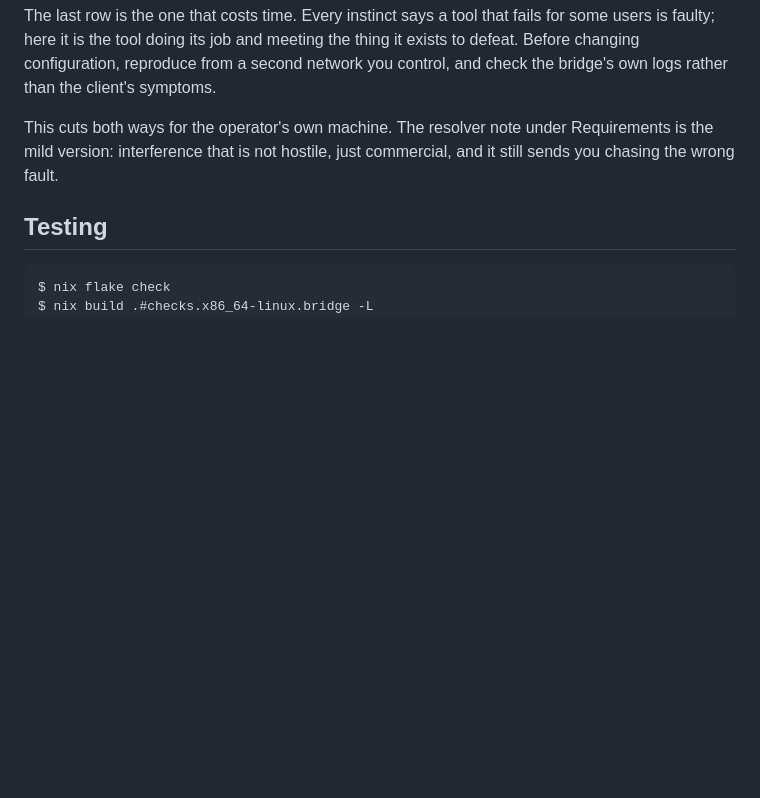
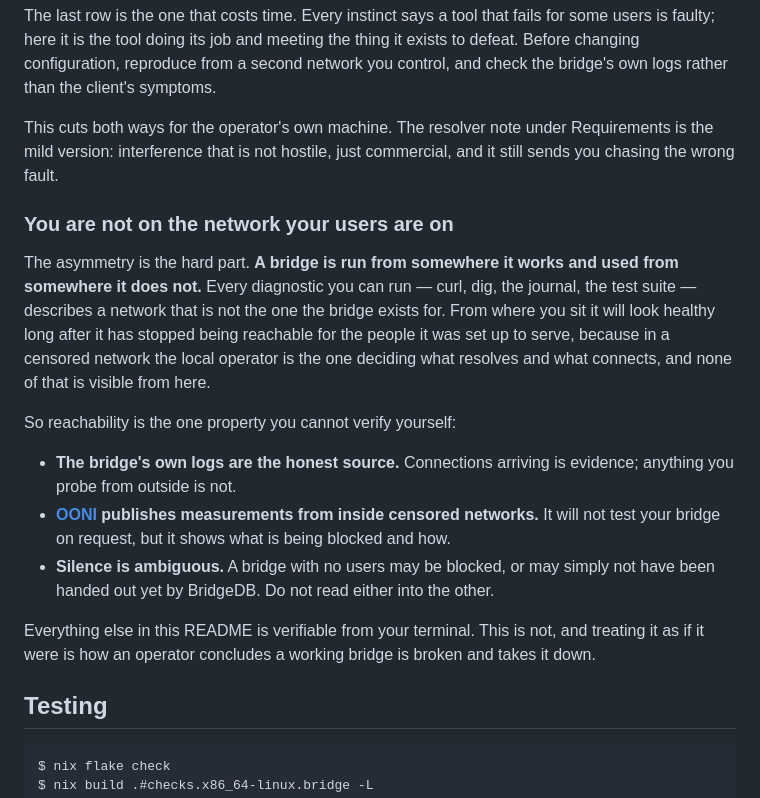
Before and after one commit to EnovaMaker/nixos-webtunnel-bridge, a Markdown page: README.md, the part around the change. GitHub-like rendering; blank space fills up the shorter version.

Commit message:
Say that the operator is never on the network the bridge is for
A bridge is run from somewhere it works and used from somewhere it does
not. Every diagnostic available to the operator -- curl, dig, the journal,
this test suite -- describes the wrong network, and in a censored one it is
the local operator deciding what resolves and what connects.

So reachability is the single property in this README that cannot be
verified from the operator's own terminal. Points at the bridge's own logs
and at OONI instead, and says plainly that silence is ambiguous: a bridge
with no users may be blocked or may simply not have been handed out yet.

````diff
--- a/README.md
+++ b/README.md
@@ -132,6 +132,27 @@ This cuts both ways for the operator's own machine. The resolver note under Requ
 mild version: interference that is not hostile, just commercial, and it still sends you chasing
 the wrong fault.
 
+### You are not on the network your users are on
+
+The asymmetry is the hard part. **A bridge is run from somewhere it works and used from somewhere
+it does not.** Every diagnostic you can run — curl, dig, the journal, the test suite — describes
+a network that is not the one the bridge exists for. From where you sit it will look healthy long
+after it has stopped being reachable for the people it was set up to serve, because in a censored
+network the local operator is the one deciding what resolves and what connects, and none of that
+is visible from here.
+
+So reachability is the one property you cannot verify yourself:
+
+- **The bridge's own logs are the honest source.** Connections arriving is evidence; anything you
+  probe from outside is not.
+- **[OONI](https://ooni.org/) publishes measurements from inside censored networks.** It will not
+  test your bridge on request, but it shows what is being blocked and how.
+- **Silence is ambiguous.** A bridge with no users may be blocked, or may simply not have been
+  handed out yet by BridgeDB. Do not read either into the other.
+
+Everything else in this README is verifiable from your terminal. This is not, and treating it as
+if it were is how an operator concludes a working bridge is broken and takes it down.
+
 ## Testing
 
 ```console
````
